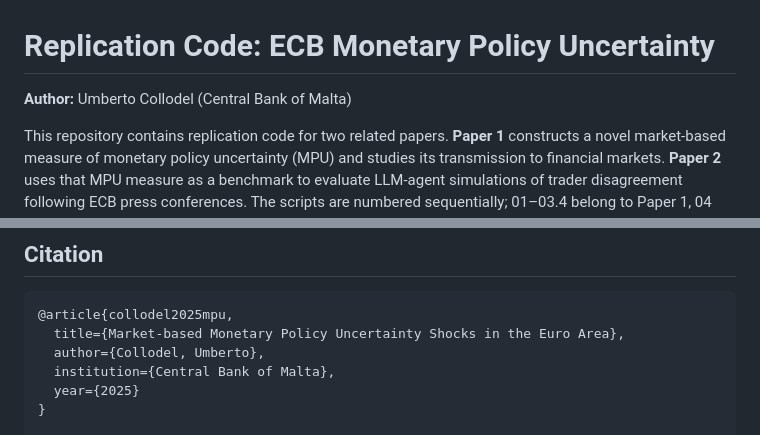
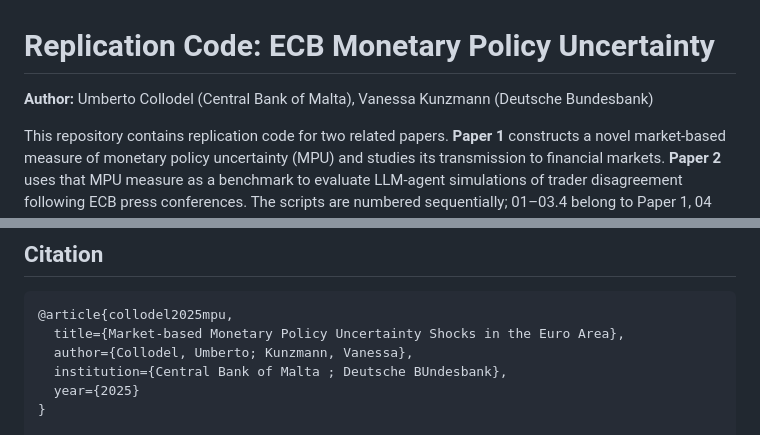
Before and after one commit to umbertocollodel/MPU_Shocks_Euro_Area, a Markdown page: README.md, 2 parts joined by grey strips. Drawn GitHub-style.

Commit message:
Update README.md
Updated author information in the README and bibliography.

````diff
--- a/README.md
+++ b/README.md
@@ -1,6 +1,6 @@
 # Replication Code: ECB Monetary Policy Uncertainty
 
-**Author:** Umberto Collodel (Central Bank of Malta)
+**Author:** Umberto Collodel (Central Bank of Malta), Vanessa Kunzmann (Deutsche Bundesbank)
 
 This repository contains replication code for two related papers. **Paper 1** constructs a novel market-based measure of monetary policy uncertainty (MPU) and studies its transmission to financial markets. **Paper 2** uses that MPU measure as a benchmark to evaluate LLM-agent simulations of trader disagreement following ECB press conferences. The scripts are numbered sequentially; 01–03.4 belong to Paper 1, 04 onwards to Paper 2.
 
@@ -295,8 +295,8 @@ ECB press conference transcripts and meeting dates are freely available from the
 ```bibtex
 @article{collodel2025mpu,
   title={Market-based Monetary Policy Uncertainty Shocks in the Euro Area},
-  author={Collodel, Umberto},
-  institution={Central Bank of Malta},
+  author={Collodel, Umberto; Kunzmann, Vanessa},
+  institution={Central Bank of Malta ; Deutsche BUndesbank},
   year={2025}
 }
 
````
